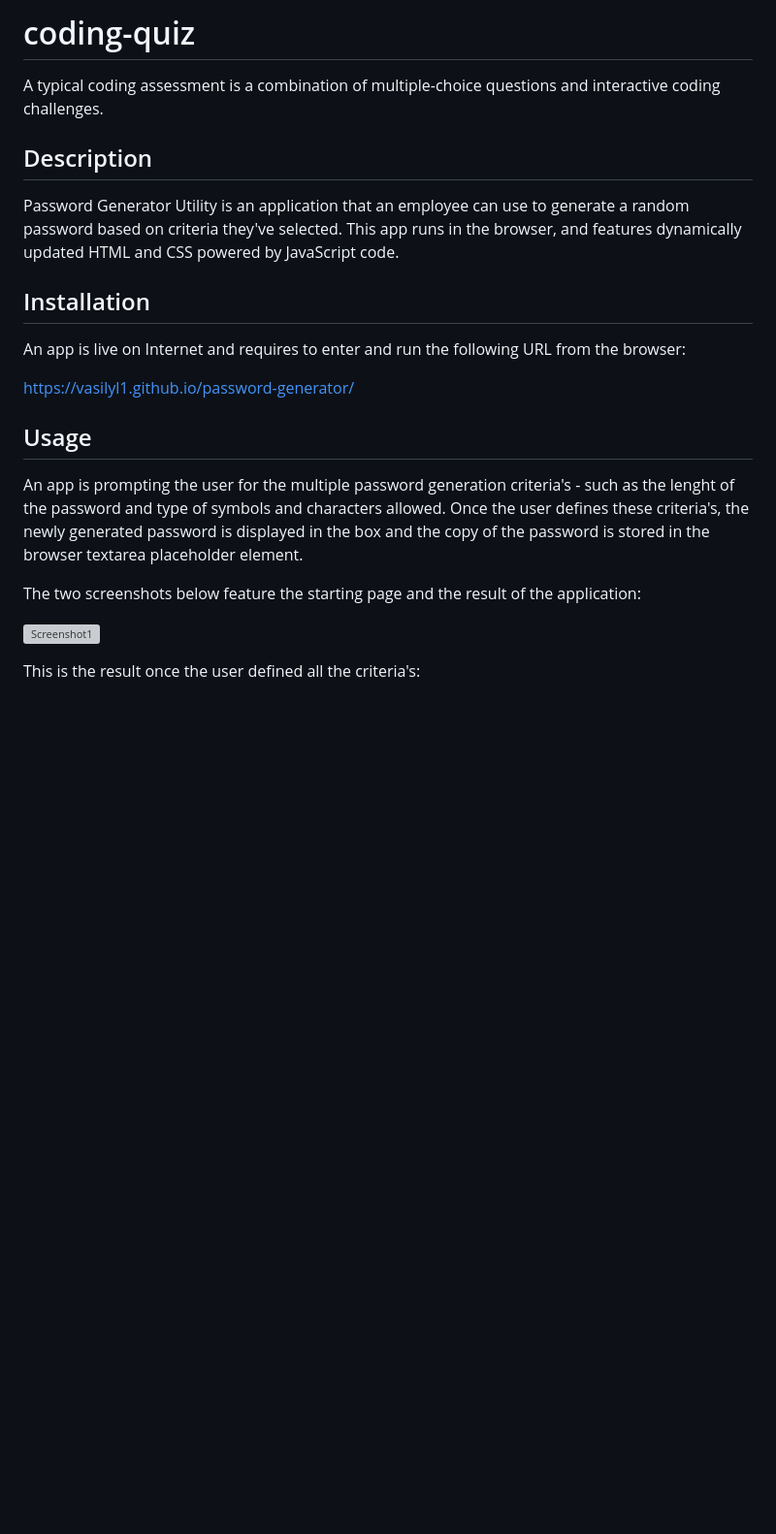
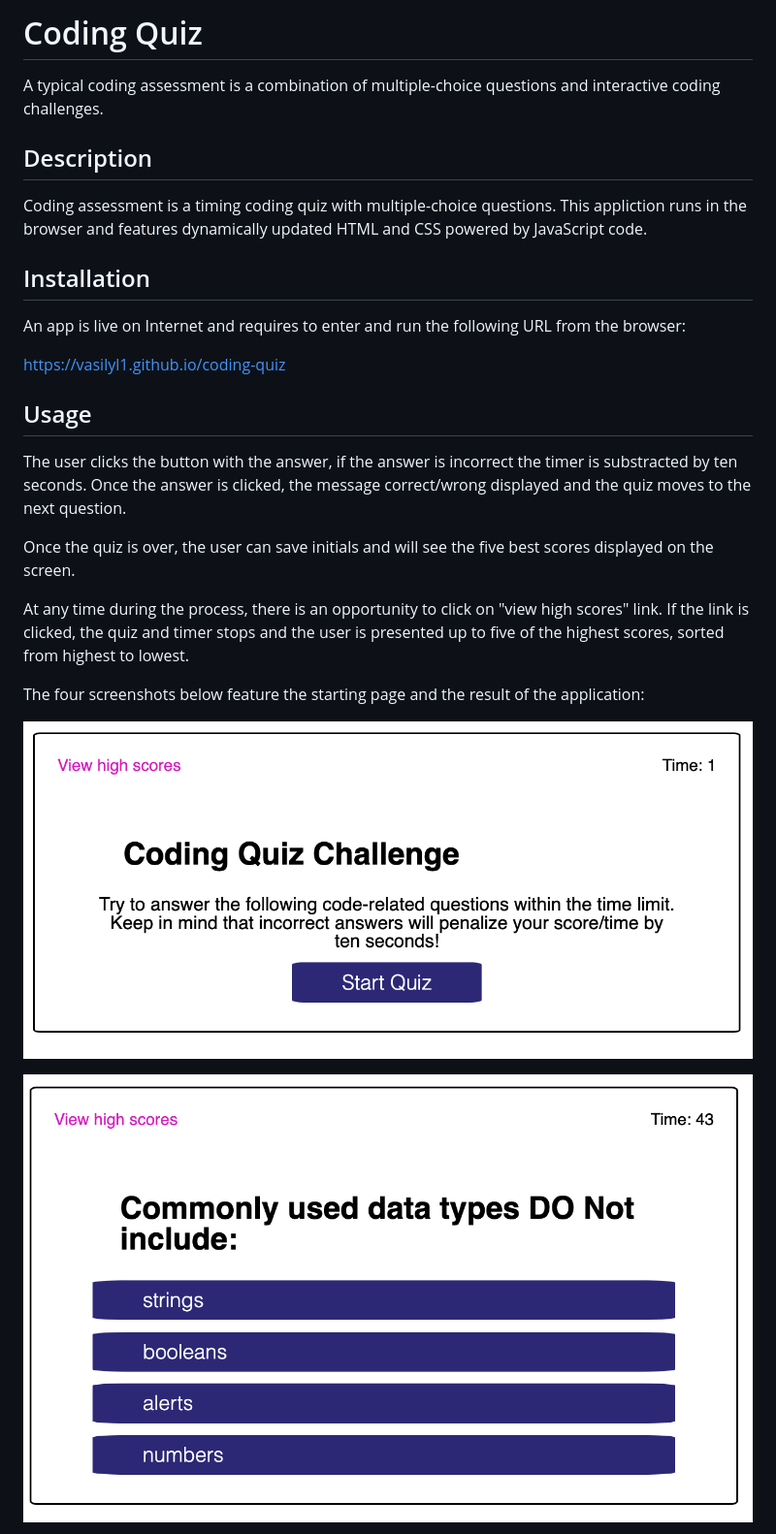
Before and after one commit to vasilyl1/coding-quiz, a Markdown page: README.md, the part around the change printed below. Shown: that part at 97% size. GitHub-like rendering; pictures changed too: assets/images/screenshot1.png (added), assets/images/screenshot2.png (added); blank space fills up the shorter version; grey boxes are pictures that could not be loaded.

```diff
--- a/README.md
+++ b/README.md
@@ -1,25 +1,30 @@
-# coding-quiz
+# Coding Quiz
+
 A typical coding assessment is a combination of multiple-choice questions and interactive coding challenges.
 
 
 ## Description
 
-Password Generator Utility is an application that an employee can use to generate a random password based on criteria they've selected. This app runs in the browser, and features dynamically updated HTML and CSS powered by JavaScript code.
+Coding assessment is a timing coding quiz with multiple-choice questions. This appliction runs in the browser and features dynamically updated HTML and CSS powered by JavaScript code.
 
 ## Installation
 
 An app is live on Internet and requires to enter and run the following URL from the browser:
 
-https://vasilyl1.github.io/password-generator/
+https://vasilyl1.github.io/coding-quiz
 
 
 ## Usage
 
-An app is prompting the user for the multiple password generation criteria's - such as the lenght of the password and type of symbols and characters allowed. Once the user defines these criteria's, the newly generated password is displayed in the box and the copy of the password is stored in the browser textarea placeholder element.
+The user clicks the button with the answer, if the answer is incorrect the timer is substracted by ten seconds. Once the answer is clicked, the message correct/wrong displayed and the quiz moves to the next question.
 
-The two screenshots below feature the starting page and the result of the application:
+Once the quiz is over, the user can save initials and will see the five best scores displayed on the screen.
+
+At any time during the process, there is an opportunity to click on "view high scores" link. If the link is clicked, the quiz and timer stops and the user is presented up to five of the highest scores, sorted from highest to lowest.
+
+The four screenshots below feature the starting page and the result of the application:
 
 ![Screenshot1](./assets/images/screenshot1.png)
 
-This is the result once the user defined all the criteria's:
+![Screenshot2](./assets/images/screenshot2.png)
 
```
Also changed, not shown: other parts of README.md (+3 -1 lines), assets/images/screenshot3.png (added), assets/images/screenshot4.png (added), 2 other files.
